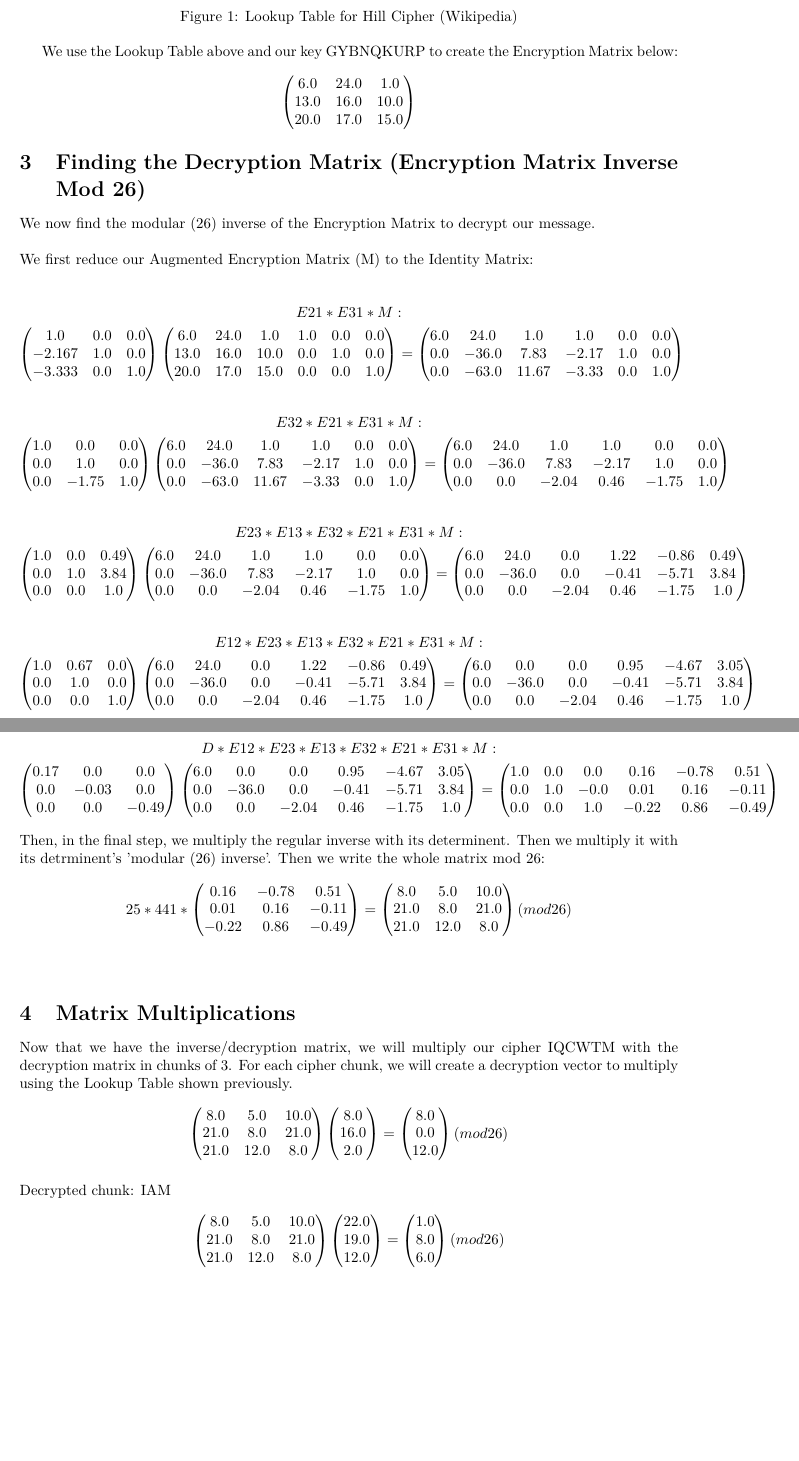
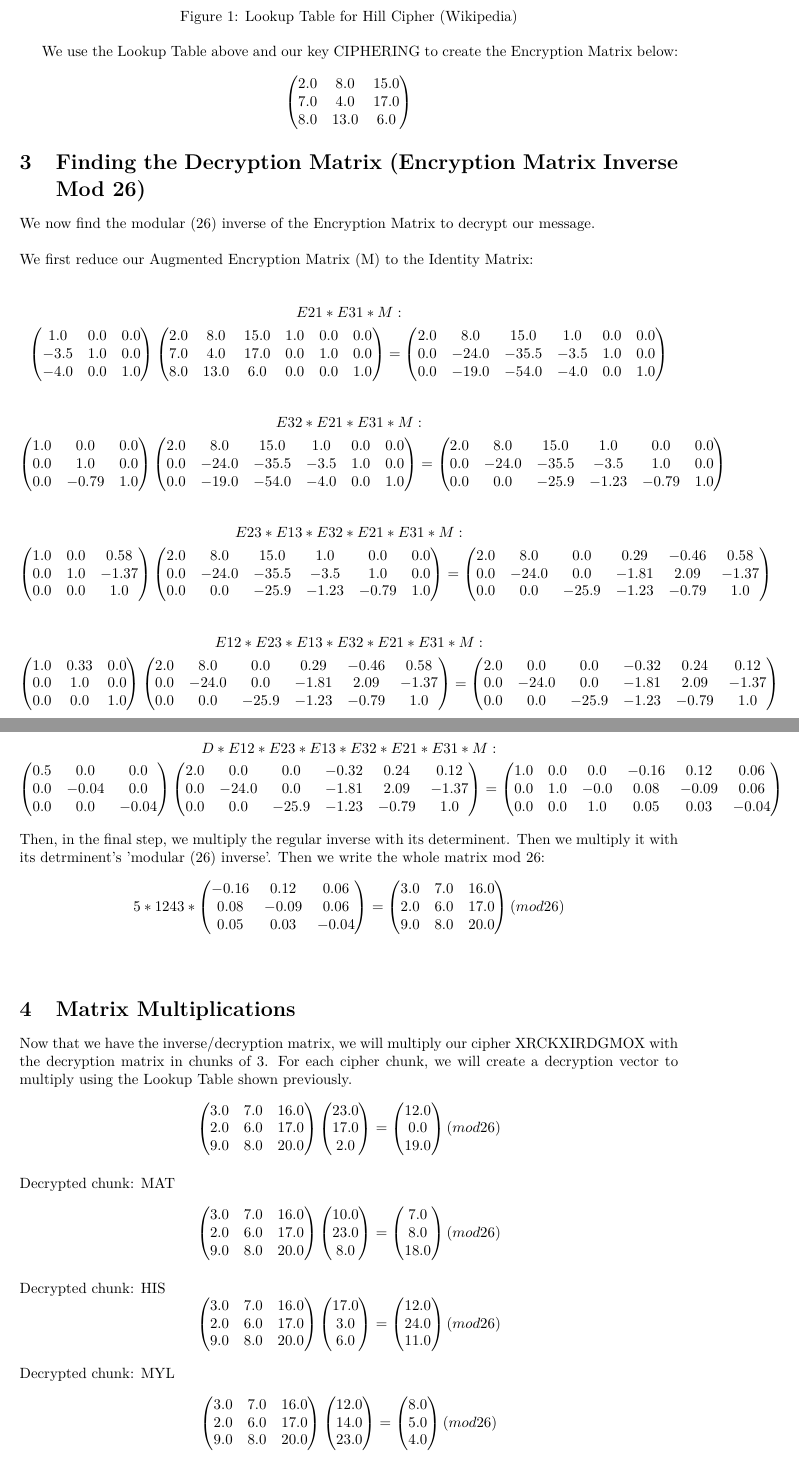
Before and after one commit to Shaamyl/Hill-Cipher-Auto-Latex, a LaTeX document (full.tex): two parts of pages 1 and 2 of 2 before the commit and two parts of pages 1 and 2 of 3 after it, joined at a grey line, cut so that both start at the same text, the shorter picture padded with empty space. Compiled offline with pdfLaTeX.

```diff
--- a/full.tex
+++ b/full.tex
@@ -35,13 +35,13 @@
 \end{figure}
 
 %
-We use the Lookup Table above and our key GYBNQKURP to create the Encryption Matrix below: \newline%
+We use the Lookup Table above and our key CIPHERING to create the Encryption Matrix below: \newline%
 %
 \[%
 \begin{pmatrix}%
-6.0&24.0&1.0\\%
-13.0&16.0&10.0\\%
-20.0&17.0&15.0%
+2.0&8.0&15.0\\%
+7.0&4.0&17.0\\%
+8.0&13.0&6.0%
 \end{pmatrix}%
 \]
 
@@ -60,16 +60,16 @@
 \[%
 \begin{pmatrix}%
 1.0&0.0&0.0\\%
--2.167&1.0&0.0\\%
--3.333&0.0&1.0%
+-3.5&1.0&0.0\\%
+-4.0&0.0&1.0%
 \end{pmatrix} \begin{pmatrix}%
-6.0&24.0&1.0&1.0&0.0&0.0\\%
-13.0&16.0&10.0&0.0&1.0&0.0\\%
-20.0&17.0&15.0&0.0&0.0&1.0%
+2.0&8.0&15.0&1.0&0.0&0.0\\%
+7.0&4.0&17.0&0.0&1.0&0.0\\%
+8.0&13.0&6.0&0.0&0.0&1.0%
 \end{pmatrix} = \begin{pmatrix}%
-6.0&24.0&1.0&1.0&0.0&0.0\\%
-0.0&-36.0&7.83&-2.17&1.0&0.0\\%
-0.0&-63.0&11.67&-3.33&0.0&1.0%
+2.0&8.0&15.0&1.0&0.0&0.0\\%
+0.0&-24.0&-35.5&-3.5&1.0&0.0\\%
+0.0&-19.0&-54.0&-4.0&0.0&1.0%
 \end{pmatrix}%
 \]%
 \newline%
@@ -81,15 +81,15 @@
 \begin{pmatrix}%
 1.0&0.0&0.0\\%
 0.0&1.0&0.0\\%
-0.0&-1.75&1.0%
+0.0&-0.79&1.0%
 \end{pmatrix} \begin{pmatrix}%
-6.0&24.0&1.0&1.0&0.0&0.0\\%
-0.0&-36.0&7.83&-2.17&1.0&0.0\\%
-0.0&-63.0&11.67&-3.33&0.0&1.0%
+2.0&8.0&15.0&1.0&0.0&0.0\\%
+0.0&-24.0&-35.5&-3.5&1.0&0.0\\%
+0.0&-19.0&-54.0&-4.0&0.0&1.0%
 \end{pmatrix} = \begin{pmatrix}%
-6.0&24.0&1.0&1.0&0.0&0.0\\%
-0.0&-36.0&7.83&-2.17&1.0&0.0\\%
-0.0&0.0&-2.04&0.46&-1.75&1.0%
+2.0&8.0&15.0&1.0&0.0&0.0\\%
+0.0&-24.0&-35.5&-3.5&1.0&0.0\\%
+0.0&0.0&-25.9&-1.23&-0.79&1.0%
 \end{pmatrix}%
 \]%
 \newline%
@@ -99,17 +99,17 @@
 \]%
 \[%
 \begin{pmatrix}%
-1.0&0.0&0.49\\%
-0.0&1.0&3.84\\%
+1.0&0.0&0.58\\%
+0.0&1.0&-1.37\\%
 0.0&0.0&1.0%
 \end{pmatrix} \begin{pmatrix}%
-6.0&24.0&1.0&1.0&0.0&0.0\\%
-0.0&-36.0&7.83&-2.17&1.0&0.0\\%
-0.0&0.0&-2.04&0.46&-1.75&1.0%
+2.0&8.0&15.0&1.0&0.0&0.0\\%
+0.0&-24.0&-35.5&-3.5&1.0&0.0\\%
+0.0&0.0&-25.9&-1.23&-0.79&1.0%
 \end{pmatrix} = \begin{pmatrix}%
-6.0&24.0&0.0&1.22&-0.86&0.49\\%
-0.0&-36.0&0.0&-0.41&-5.71&3.84\\%
-0.0&0.0&-2.04&0.46&-1.75&1.0%
+2.0&8.0&0.0&0.29&-0.46&0.58\\%
+0.0&-24.0&0.0&-1.81&2.09&-1.37\\%
+0.0&0.0&-25.9&-1.23&-0.79&1.0%
 \end{pmatrix}%
 \]%
 \newline%
@@ -119,17 +119,17 @@
 \]%
 \[%
 \begin{pmatrix}%
-1.0&0.67&0.0\\%
+1.0&0.33&0.0\\%
 0.0&1.0&0.0\\%
 0.0&0.0&1.0%
 \end{pmatrix} \begin{pmatrix}%
-6.0&24.0&0.0&1.22&-0.86&0.49\\%
-0.0&-36.0&0.0&-0.41&-5.71&3.84\\%
-0.0&0.0&-2.04&0.46&-1.75&1.0%
+2.0&8.0&0.0&0.29&-0.46&0.58\\%
+0.0&-24.0&0.0&-1.81&2.09&-1.37\\%
+0.0&0.0&-25.9&-1.23&-0.79&1.0%
 \end{pmatrix} = \begin{pmatrix}%
-6.0&0.0&0.0&0.95&-4.67&3.05\\%
-0.0&-36.0&0.0&-0.41&-5.71&3.84\\%
-0.0&0.0&-2.04&0.46&-1.75&1.0%
+2.0&0.0&0.0&-0.32&0.24&0.12\\%
+0.0&-24.0&0.0&-1.81&2.09&-1.37\\%
+0.0&0.0&-25.9&-1.23&-0.79&1.0%
 \end{pmatrix}%
 \]%
 \newline%
@@ -139,31 +139,31 @@
 \]%
 \[%
 \begin{pmatrix}%
-0.17&0.0&0.0\\%
-0.0&-0.03&0.0\\%
-0.0&0.0&-0.49%
+0.5&0.0&0.0\\%
+0.0&-0.04&0.0\\%
+0.0&0.0&-0.04%
 \end{pmatrix} \begin{pmatrix}%
-6.0&0.0&0.0&0.95&-4.67&3.05\\%
-0.0&-36.0&0.0&-0.41&-5.71&3.84\\%
-0.0&0.0&-2.04&0.46&-1.75&1.0%
+2.0&0.0&0.0&-0.32&0.24&0.12\\%
+0.0&-24.0&0.0&-1.81&2.09&-1.37\\%
+0.0&0.0&-25.9&-1.23&-0.79&1.0%
 \end{pmatrix} = \begin{pmatrix}%
-1.0&0.0&0.0&0.16&-0.78&0.51\\%
-0.0&1.0&-0.0&0.01&0.16&-0.11\\%
-0.0&0.0&1.0&-0.22&0.86&-0.49%
+1.0&0.0&0.0&-0.16&0.12&0.06\\%
+0.0&1.0&-0.0&0.08&-0.09&0.06\\%
+0.0&0.0&1.0&0.05&0.03&-0.04%
 \end{pmatrix}%
 \]%
 \newline%
 %
 Then, in the final step, we multiply the regular inverse with its determinent. Then we multiply it with its detrminent's 'modular (26) inverse'. Then we write the whole matrix mod 26:%
 \[%
-25 * 441 *  \begin{pmatrix}%
-0.16&-0.78&0.51\\%
-0.01&0.16&-0.11\\%
--0.22&0.86&-0.49%
+5 * 1243 *  \begin{pmatrix}%
+-0.16&0.12&0.06\\%
+0.08&-0.09&0.06\\%
+0.05&0.03&-0.04%
 \end{pmatrix} = \begin{pmatrix}%
-8.0&5.0&10.0\\%
-21.0&8.0&21.0\\%
-21.0&12.0&8.0%
+3.0&7.0&16.0\\%
+2.0&6.0&17.0\\%
+9.0&8.0&20.0%
 \end{pmatrix} (mod  26)%
 \]%
 \newline%
@@ -171,40 +171,74 @@
 %
 \section{Matrix Multiplications}%
 \label{sec:MatrixMultiplications}%
-Now that we have the inverse/decryption matrix, we will multiply our cipher IQCWTM with the decryption matrix in chunks of 3. For each cipher chunk, we will create a decryption vector to multiply using the Lookup Table shown previously.%
+Now that we have the inverse/decryption matrix, we will multiply our cipher XRCKXIRDGMOX with the decryption matrix in chunks of 3. For each cipher chunk, we will create a decryption vector to multiply using the Lookup Table shown previously.%
 \[%
 \begin{pmatrix}%
-8.0&5.0&10.0\\%
-21.0&8.0&21.0\\%
-21.0&12.0&8.0%
+3.0&7.0&16.0\\%
+2.0&6.0&17.0\\%
+9.0&8.0&20.0%
 \end{pmatrix} \begin{pmatrix}%
-8.0\\%
-16.0\\%
+23.0\\%
+17.0\\%
 2.0%
 \end{pmatrix} = \begin{pmatrix}%
-8.0\\%
+12.0\\%
 0.0\\%
-12.0%
+19.0%
 \end{pmatrix} (mod26)%
 \]%
 \newline%
 %
-Decrypted chunk: IAM%
+Decrypted chunk: MAT%
 \[%
 \begin{pmatrix}%
-8.0&5.0&10.0\\%
-21.0&8.0&21.0\\%
-21.0&12.0&8.0%
+3.0&7.0&16.0\\%
+2.0&6.0&17.0\\%
+9.0&8.0&20.0%
 \end{pmatrix} \begin{pmatrix}%
-22.0\\%
-19.0\\%
-12.0%
+10.0\\%
+23.0\\%
+8.0%
 \end{pmatrix} = \begin{pmatrix}%
-1.0\\%
+7.0\\%
 8.0\\%
-6.0%
+18.0%
 \end{pmatrix} (mod26)%
 \]%
 \newline%
 %
-Decrypted chunk: BIG
+Decrypted chunk: HIS%
+\[%
+\begin{pmatrix}%
+3.0&7.0&16.0\\%
+2.0&6.0&17.0\\%
+9.0&8.0&20.0%
+\end{pmatrix} \begin{pmatrix}%
+17.0\\%
+3.0\\%
+6.0%
+\end{pmatrix} = \begin{pmatrix}%
+12.0\\%
+24.0\\%
+11.0%
+\end{pmatrix} (mod26)%
+\]%
+\newline%
+%
+Decrypted chunk: MYL%
+\[%
+\begin{pmatrix}%
+3.0&7.0&16.0\\%
+2.0&6.0&17.0\\%
+9.0&8.0&20.0%
+\end{pmatrix} \begin{pmatrix}%
+12.0\\%
+14.0\\%
+23.0%
+\end{pmatrix} = \begin{pmatrix}%
+8.0\\%
+5.0\\%
+4.0%
+\end{pmatrix} (mod26)%
+\]%
+\newline%
```
Also changed, not shown: full.pdf, full.tex (8 more changed lines), 1 other file.
